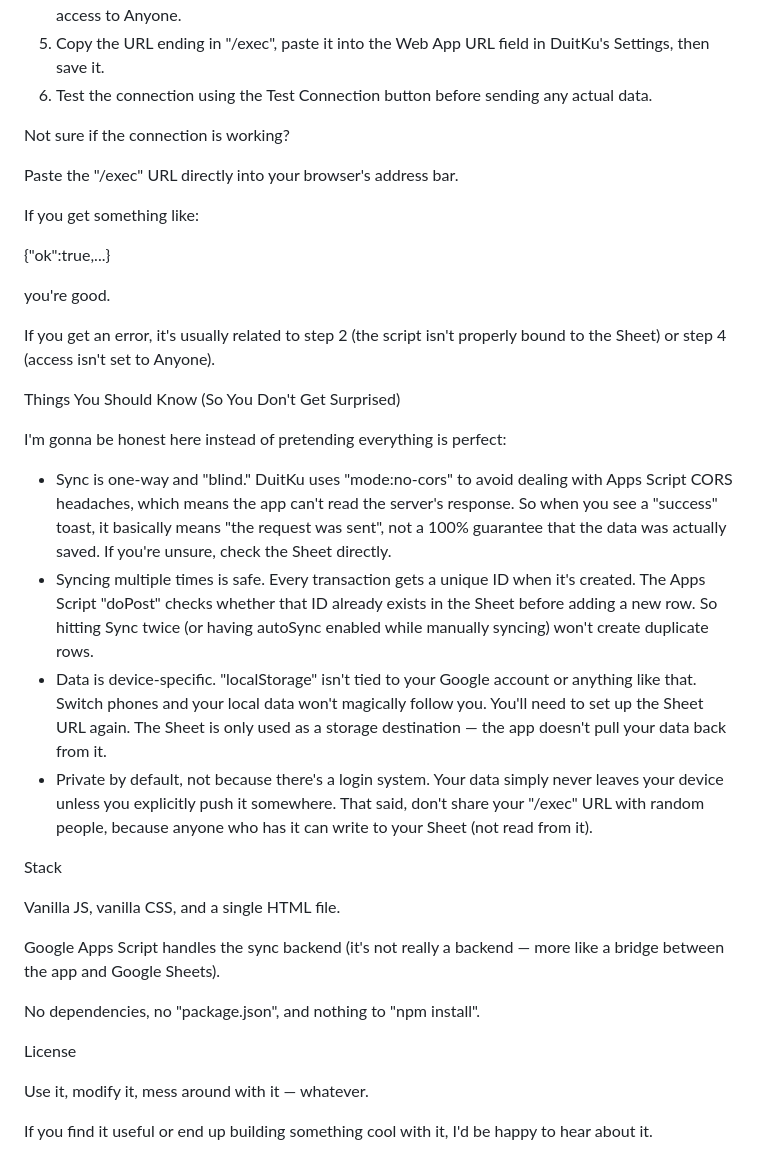
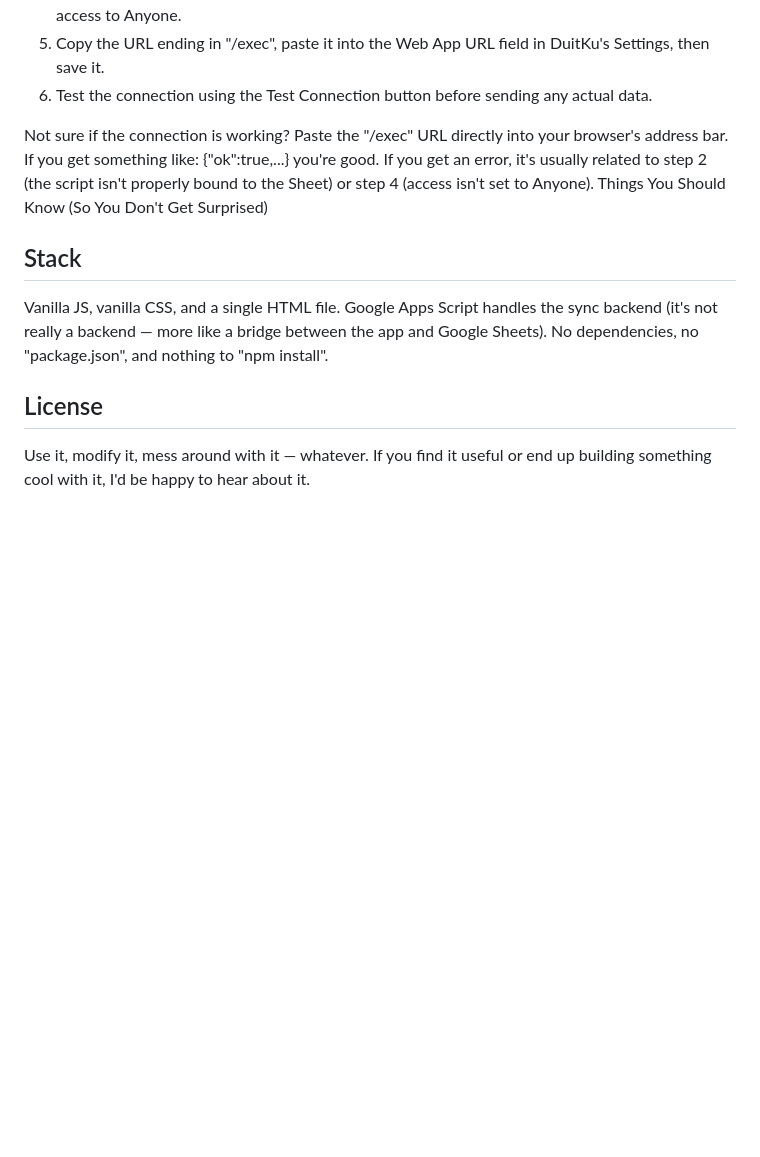
Before and after one commit to RXSofc/moneymoneymoney, a Markdown page: README.md, the part around one of its changes. Drawn GitHub-style; blank space fills up the shorter version.

```diff
--- a/README.md
+++ b/README.md
@@ -65,36 +52,18 @@ This is probably the part where people are most likely to get stuck, so here's t
 6. Test the connection using the Test Connection button before sending any actual data.
 
 Not sure if the connection is working?
-
 Paste the "/exec" URL directly into your browser's address bar.
-
 If you get something like:
-
 {"ok":true,...}
-
 you're good.
-
 If you get an error, it's usually related to step 2 (the script isn't properly bound to the Sheet) or step 4 (access isn't set to Anyone).
-
 Things You Should Know (So You Don't Get Surprised)
 
-I'm gonna be honest here instead of pretending everything is perfect:
-
-- Sync is one-way and "blind." DuitKu uses "mode:no-cors" to avoid dealing with Apps Script CORS headaches, which means the app can't read the server's response. So when you see a "success" toast, it basically means "the request was sent", not a 100% guarantee that the data was actually saved. If you're unsure, check the Sheet directly.
-- Syncing multiple times is safe. Every transaction gets a unique ID when it's created. The Apps Script "doPost" checks whether that ID already exists in the Sheet before adding a new row. So hitting Sync twice (or having autoSync enabled while manually syncing) won't create duplicate rows.
-- Data is device-specific. "localStorage" isn't tied to your Google account or anything like that. Switch phones and your local data won't magically follow you. You'll need to set up the Sheet URL again. The Sheet is only used as a storage destination — the app doesn't pull your data back from it.
-- Private by default, not because there's a login system. Your data simply never leaves your device unless you explicitly push it somewhere. That said, don't share your "/exec" URL with random people, because anyone who has it can write to your Sheet (not read from it).
-
-Stack
-
+## Stack
 Vanilla JS, vanilla CSS, and a single HTML file.
-
 Google Apps Script handles the sync backend (it's not really a backend — more like a bridge between the app and Google Sheets).
-
 No dependencies, no "package.json", and nothing to "npm install".
 
-License
-
+## License
 Use it, modify it, mess around with it — whatever.
-
 If you find it useful or end up building something cool with it, I'd be happy to hear about it.
```
Also changed, not shown: other parts of README.md (+8 -21 lines).
